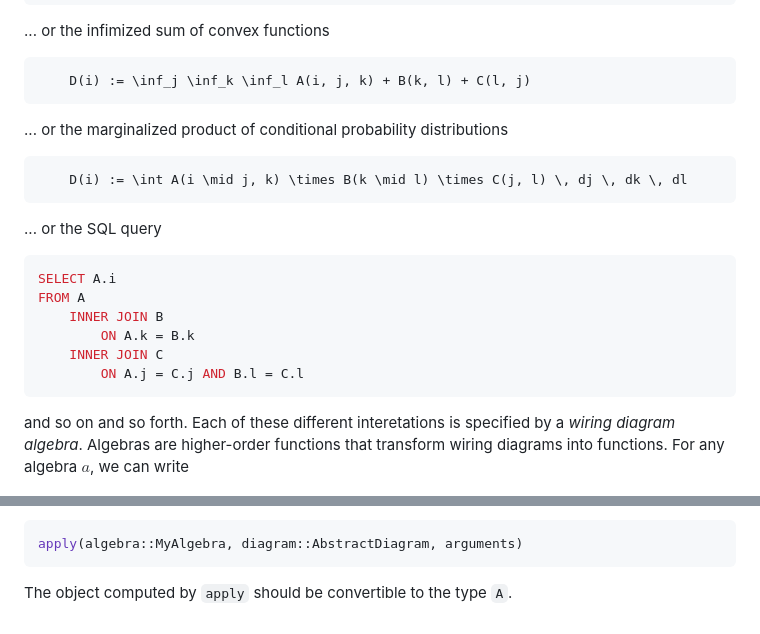
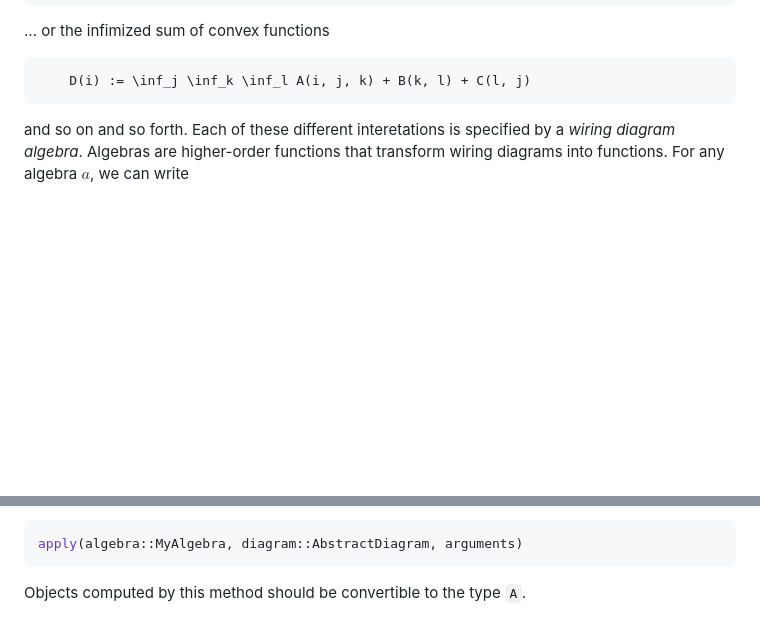
Before and after one commit to AlgebraicJulia/WiringDiagrams.jl, a Markdown page: README.md, 2 parts joined by grey strips. Drawn GitHub-style; blank space fills up the shorter version.

Commit message:
Adjust README.

````diff
--- a/README.md
+++ b/README.md
@@ -30,24 +30,6 @@ of relations
 
 ```math
     D(i) := \inf_j \inf_k \inf_l A(i, j, k) + B(k, l) + C(l, j)
-```
-
-... or the marginalized product of conditional probability
-distributions
-
-```math
-    D(i) := \int A(i \mid j, k) \times B(k \mid l) \times C(j, l) \, dj \, dk \, dl
-```
-
-... or the SQL query
-
-```sql
-SELECT A.i
-FROM A
-    INNER JOIN B
-        ON A.k = B.k
-    INNER JOIN C
-        ON A.j = C.j AND B.l = C.l
 ```
 
 and so on and so forth. Each of these different interetations
@@ -162,4 +144,4 @@ and define a method for the function `apply`.
 apply(algebra::MyAlgebra, diagram::AbstractDiagram, arguments)
 ```
 
-The object computed by `apply` should be convertible to the type `A`.
+Objects computed by this method should be convertible to the type `A`.
````
